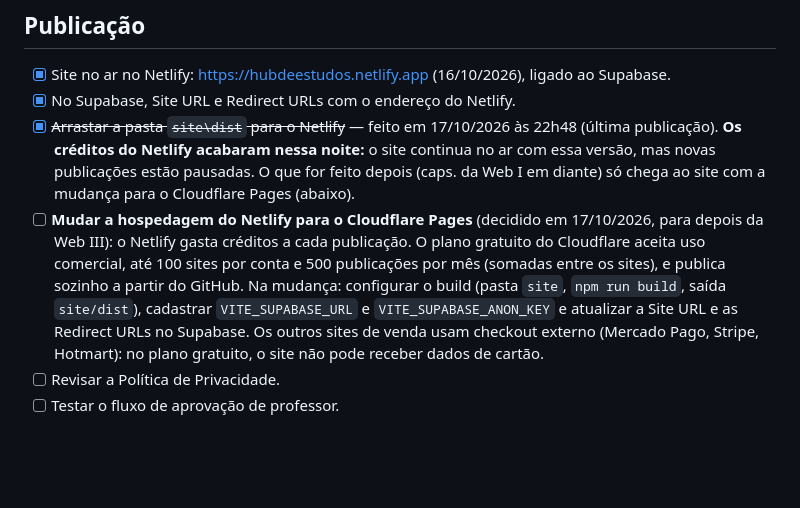
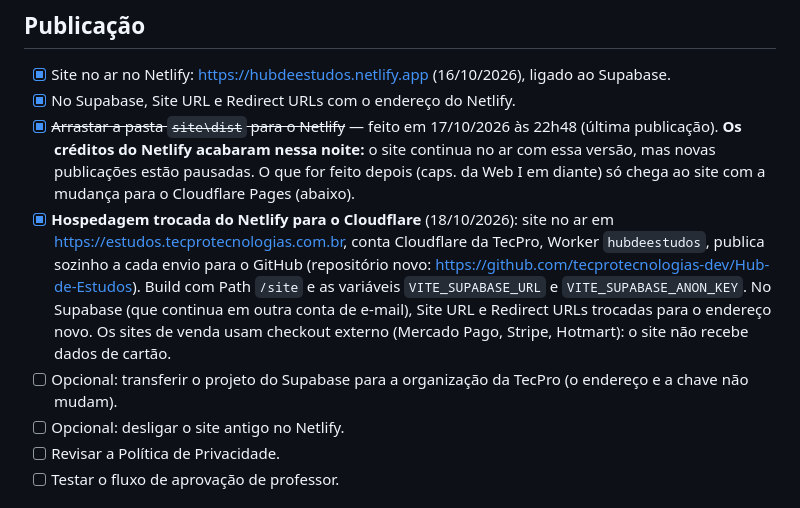
Before and after one commit to tecprotecnologias-dev/Hub-de-Estudos, a Markdown page: PROXIMOS-PASSOS.md, the part around the change. Rendered like a GitHub page; blank space fills up the shorter version.

Commit message:
Próximos passos: Hub publicado no Cloudflare
Co-Authored-By: Claude Opus 5.5 <noreply@anthropic.com>

```diff
--- a/PROXIMOS-PASSOS.md
+++ b/PROXIMOS-PASSOS.md
@@ -40,7 +40,9 @@ O navegador precisa baixar o código do site para mostrá-lo, então **não exis
 - [x] Site no ar no Netlify: https://hubdeestudos.netlify.app (16/10/2026), ligado ao Supabase.
 - [x] No Supabase, Site URL e Redirect URLs com o endereço do Netlify.
 - [x] ~~Arrastar a pasta `site\dist` para o Netlify~~ — feito em 17/10/2026 às 22h48 (última publicação). **Os créditos do Netlify acabaram nessa noite:** o site continua no ar com essa versão, mas novas publicações estão pausadas. O que for feito depois (caps. da Web I em diante) só chega ao site com a mudança para o Cloudflare Pages (abaixo).
-- [ ] **Mudar a hospedagem do Netlify para o Cloudflare Pages** (decidido em 17/10/2026, para depois da Web III): o Netlify gasta créditos a cada publicação. O plano gratuito do Cloudflare aceita uso comercial, até 100 sites por conta e 500 publicações por mês (somadas entre os sites), e publica sozinho a partir do GitHub. Na mudança: configurar o build (pasta `site`, `npm run build`, saída `site/dist`), cadastrar `VITE_SUPABASE_URL` e `VITE_SUPABASE_ANON_KEY` e atualizar a Site URL e as Redirect URLs no Supabase. Os outros sites de venda usam checkout externo (Mercado Pago, Stripe, Hotmart): no plano gratuito, o site não pode receber dados de cartão.
+- [x] **Hospedagem trocada do Netlify para o Cloudflare** (18/10/2026): site no ar em https://estudos.tecprotecnologias.com.br, conta Cloudflare da TecPro, Worker `hubdeestudos`, publica sozinho a cada envio para o GitHub (repositório novo: https://github.com/tecprotecnologias-dev/Hub-de-Estudos). Build com Path `/site` e as variáveis `VITE_SUPABASE_URL` e `VITE_SUPABASE_ANON_KEY`. No Supabase (que continua em outra conta de e-mail), Site URL e Redirect URLs trocadas para o endereço novo. Os sites de venda usam checkout externo (Mercado Pago, Stripe, Hotmart): o site não recebe dados de cartão.
+- [ ] Opcional: transferir o projeto do Supabase para a organização da TecPro (o endereço e a chave não mudam).
+- [ ] Opcional: desligar o site antigo no Netlify.
 - [ ] Revisar a Política de Privacidade.
 - [ ] Testar o fluxo de aprovação de professor.
 
```
